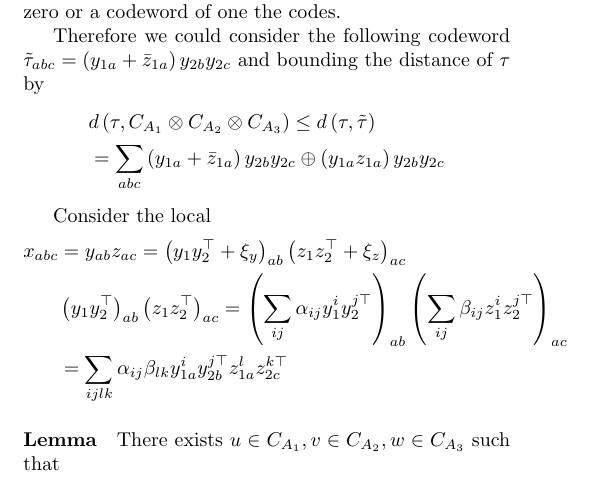
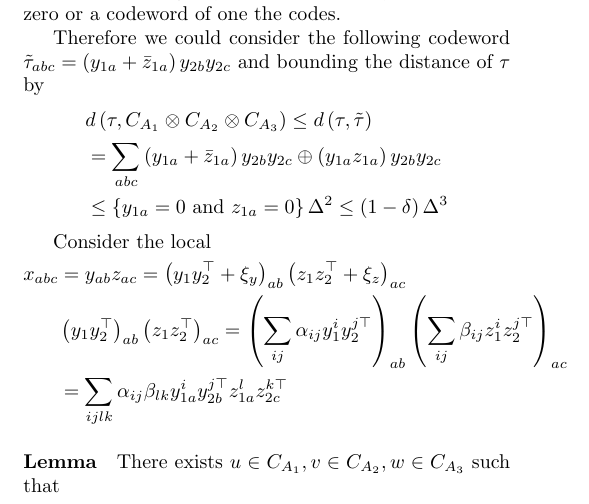
Before and after one commit to dudupo/Academic, a LaTeX document (projects/NLTES_project/ltc.tex): part of page 2 of 2, cut so that both start at the same text. Compiled offline with pdfLaTeX.

Commit message:
compiling -Sat Sep  3 06:58:45 PM IDT 2022

```diff
--- a/projects/NLTES_project/ltc.tex
+++ b/projects/NLTES_project/ltc.tex
@@ -171,7 +171,7 @@
       & d \left( \tau, \Aabc \right)  \le d \left( \tau, \TT \right) \\
       & = \sum_{abc}{   \left( y_{1a} + \bar{z}_{1a} \right)y_{2b}y_{2c} \oplus  \left( y_{1a}z_{1a} \right)y_{2b}y_{2c}  } \\
       %& =  \sum_{abc}{   \left( y_{1a} + \bar{z}_{1a} \oplus y_{1a}z_{1a}  \right)y_{2b}y_{2c}  } \\
-      %& \le \left\{ y_{1a} = 0 \text{ and }  z_{1a} = 0   \right\} \Delta^{2} \le \left( 1-\delta \right)\Delta^{3}
+      & \le \left\{ y_{1a} = 0 \text{ and }  z_{1a} = 0   \right\} \Delta^{2} \le \left( 1-\delta \right)\Delta^{3}
 	\end{split}
       \end{equation*}
 
```
Also changed, not shown: projects/pdfs/ltc.pdf.
